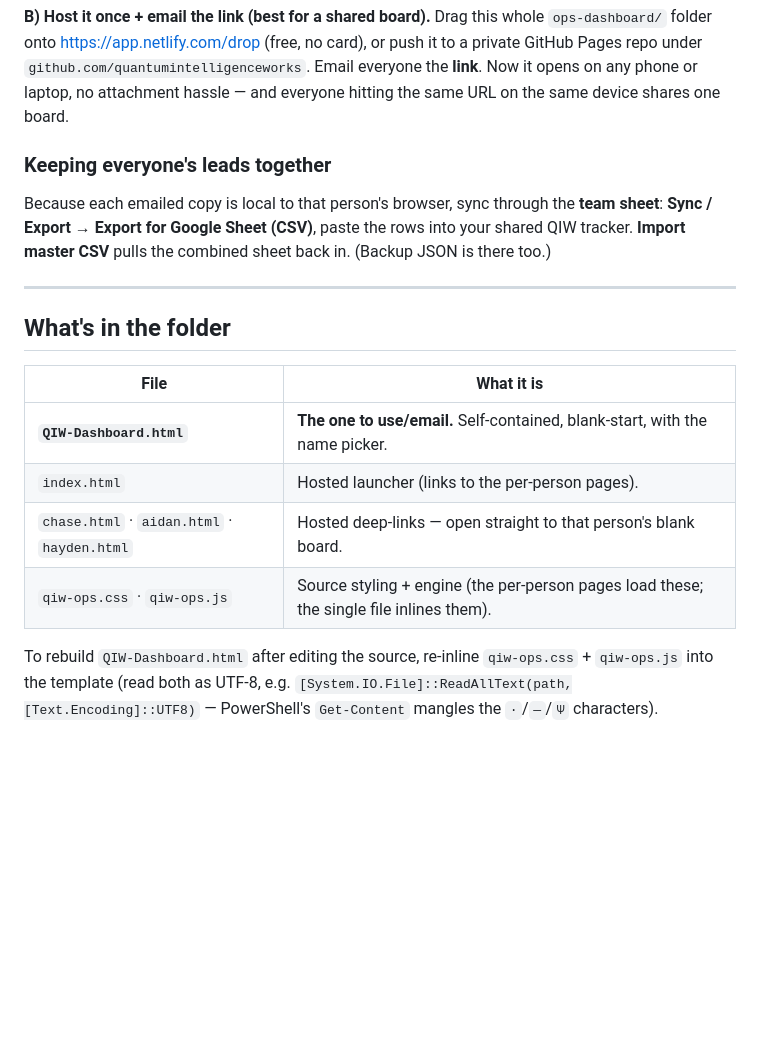
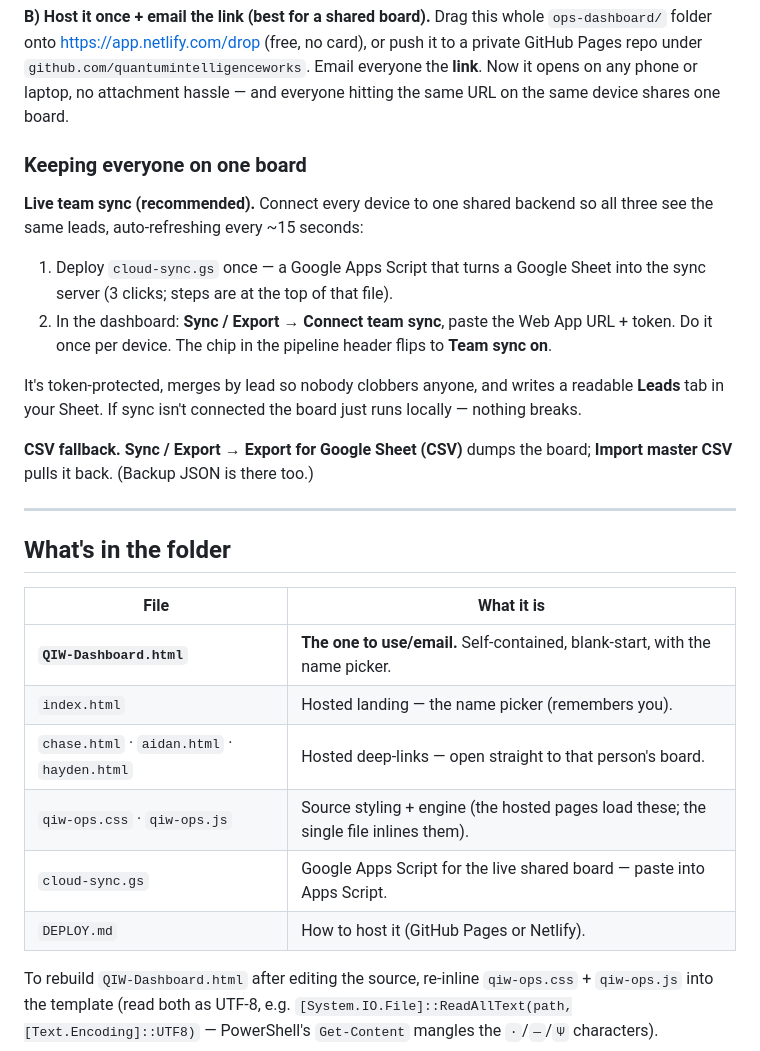
Before and after one commit to quantumintelligenceworks/qiw-ops, a Markdown page: README.md, the part around the change. Rendered like a GitHub page; blank space fills up the shorter version.

Commit message:
Document live team sync + hosting in README
Co-Authored-By: Claude Opus 4.8 <noreply@anthropic.com>

```diff
--- a/README.md
+++ b/README.md
@@ -29,8 +29,15 @@ This is the file you **email to the team** or drop on a host.
 
 **B) Host it once + email the link (best for a shared board).** Drag this whole `ops-dashboard/` folder onto <https://app.netlify.com/drop> (free, no card), or push it to a private GitHub Pages repo under `github.com/quantumintelligenceworks`. Email everyone the **link**. Now it opens on any phone or laptop, no attachment hassle — and everyone hitting the same URL on the same device shares one board.
 
-### Keeping everyone's leads together
-Because each emailed copy is local to that person's browser, sync through the **team sheet**: **Sync / Export → Export for Google Sheet (CSV)**, paste the rows into your shared QIW tracker. **Import master CSV** pulls the combined sheet back in. (Backup JSON is there too.)
+### Keeping everyone on one board
+
+**Live team sync (recommended).** Connect every device to one shared backend so all three see the same leads, auto-refreshing every ~15 seconds:
+1. Deploy `cloud-sync.gs` once — a Google Apps Script that turns a Google Sheet into the sync server (3 clicks; steps are at the top of that file).
+2. In the dashboard: **Sync / Export → Connect team sync**, paste the Web App URL + token. Do it once per device. The chip in the pipeline header flips to **Team sync on**.
+
+It's token-protected, merges by lead so nobody clobbers anyone, and writes a readable **Leads** tab in your Sheet. If sync isn't connected the board just runs locally — nothing breaks.
+
+**CSV fallback.** **Sync / Export → Export for Google Sheet (CSV)** dumps the board; **Import master CSV** pulls it back. (Backup JSON is there too.)
 
 ---
 
@@ -39,9 +46,11 @@ Because each emailed copy is local to that person's browser, sync through the **
 | File | What it is |
 | --- | --- |
 | **`QIW-Dashboard.html`** | **The one to use/email.** Self-contained, blank-start, with the name picker. |
-| `index.html` | Hosted launcher (links to the per-person pages). |
-| `chase.html` · `aidan.html` · `hayden.html` | Hosted deep-links — open straight to that person's blank board. |
-| `qiw-ops.css` · `qiw-ops.js` | Source styling + engine (the per-person pages load these; the single file inlines them). |
+| `index.html` | Hosted landing — the name picker (remembers you). |
+| `chase.html` · `aidan.html` · `hayden.html` | Hosted deep-links — open straight to that person's board. |
+| `qiw-ops.css` · `qiw-ops.js` | Source styling + engine (the hosted pages load these; the single file inlines them). |
+| `cloud-sync.gs` | Google Apps Script for the live shared board — paste into Apps Script. |
+| `DEPLOY.md` | How to host it (GitHub Pages or Netlify). |
 
 To rebuild `QIW-Dashboard.html` after editing the source, re-inline `qiw-ops.css` + `qiw-ops.js` into the template (read both as UTF-8, e.g. `[System.IO.File]::ReadAllText(path,[Text.Encoding]::UTF8)` — PowerShell's `Get-Content` mangles the `·`/`—`/`Ψ` characters).
 
```
